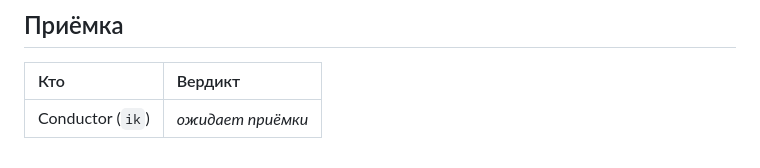
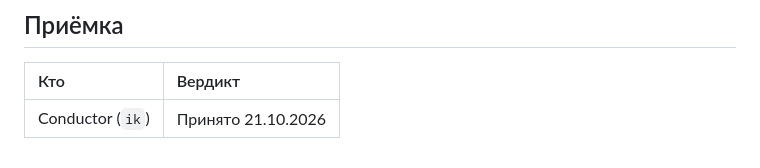
Before and after one commit to y-kolyada/aws-iam, a Markdown page: lessons/record-4.md, the part around the change. GitHub-like rendering.

Commit message:
docs(record): record acceptance of Batch 3

```diff
--- a/lessons/record-4.md
+++ b/lessons/record-4.md
@@ -225,4 +225,4 @@ b871d08 feat(content): deliver practical example chapters 10-12 and sync landing
 
 | Кто | Вердикт |
 | :-- | :-- |
-| Conductor (`ik`) | *ожидает приёмки* |
+| Conductor (`ik`) | Принято 21.10.2026 |
```
